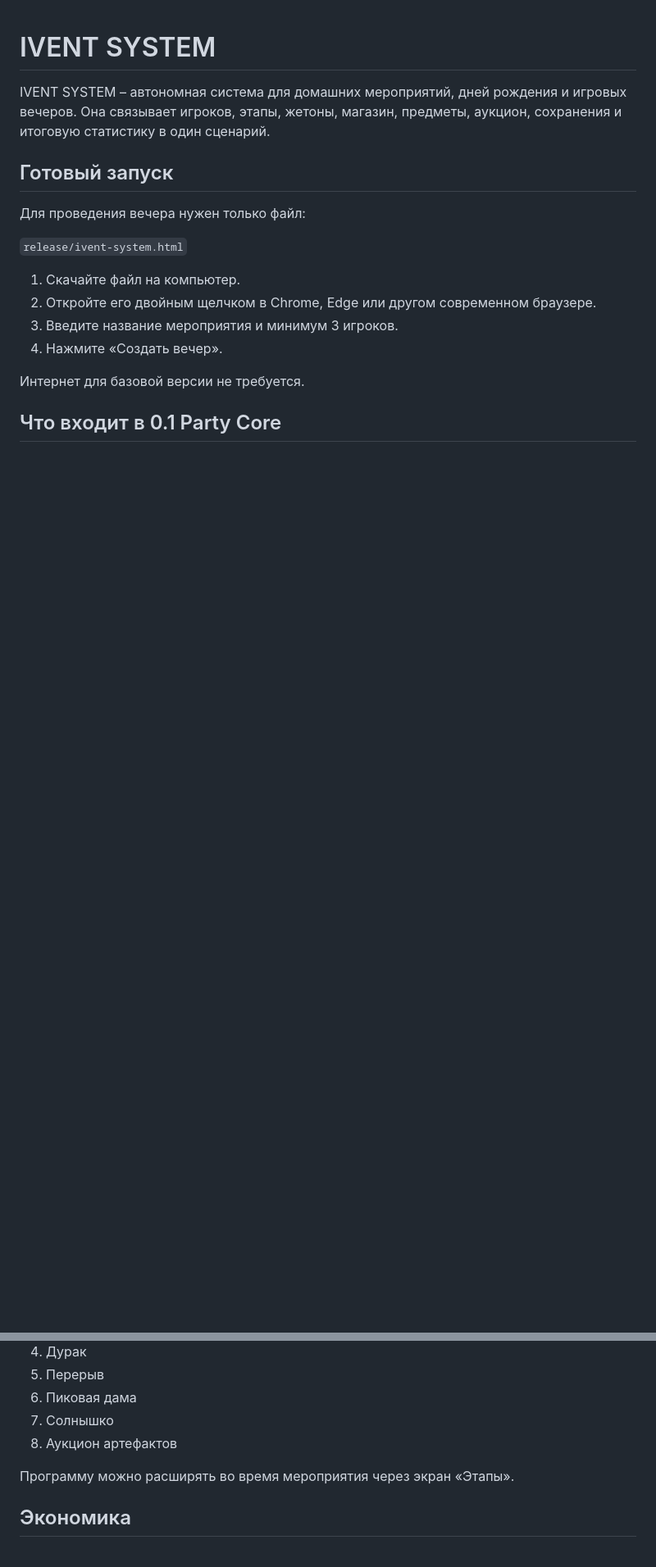
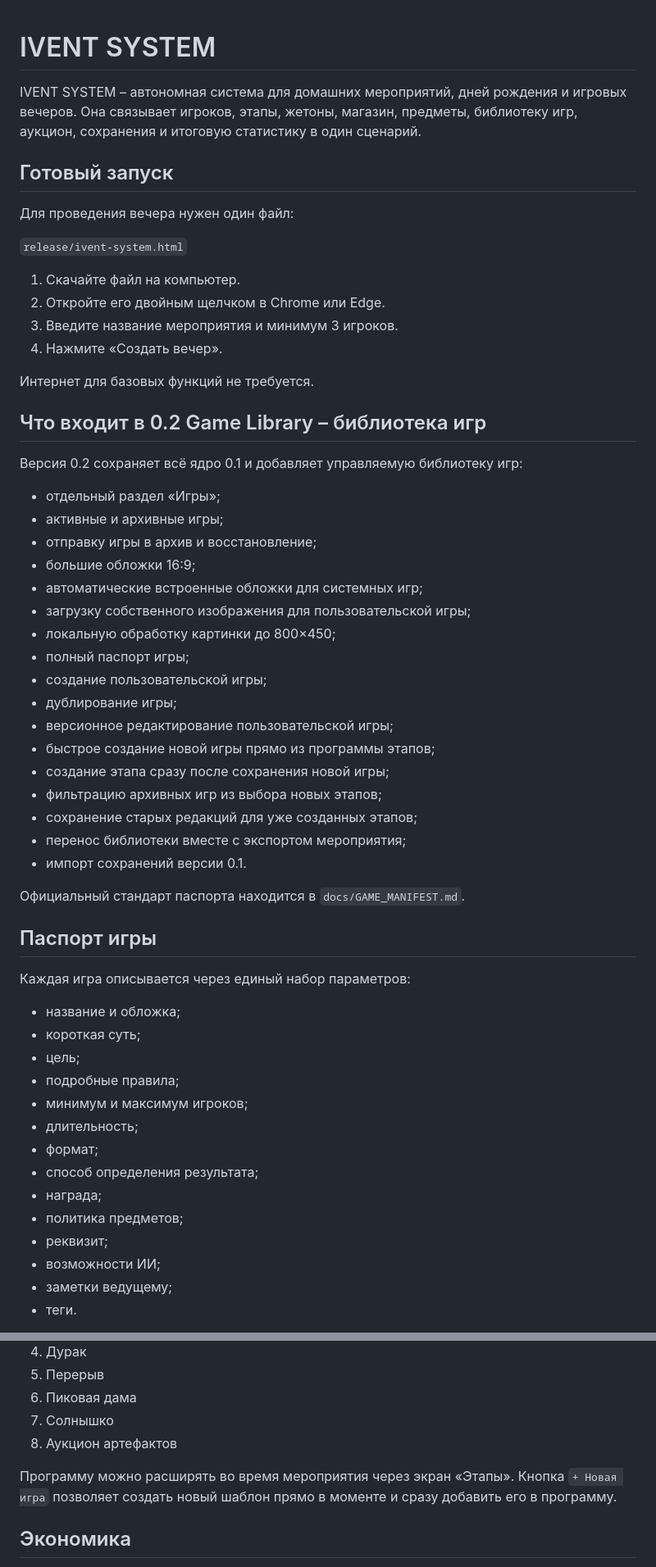
Before and after one commit to Ren472230/ivent-system, a Markdown page: README.md, 2 parts joined by grey strips. Shown at 82% size. Rendered like a GitHub page; blank space fills up the shorter version.

Commit message:
docs: update README for game library v0.2

```diff
--- a/README.md
+++ b/README.md
@@ -1,18 +1,60 @@
 # IVENT SYSTEM
 
-IVENT SYSTEM – автономная система для домашних мероприятий, дней рождения и игровых вечеров. Она связывает игроков, этапы, жетоны, магазин, предметы, аукцион, сохранения и итоговую статистику в один сценарий.
+IVENT SYSTEM – автономная система для домашних мероприятий, дней рождения и игровых вечеров. Она связывает игроков, этапы, жетоны, магазин, предметы, библиотеку игр, аукцион, сохранения и итоговую статистику в один сценарий.
 
 ## Готовый запуск
 
-Для проведения вечера нужен только файл:
+Для проведения вечера нужен один файл:
 
 `release/ivent-system.html`
 
 1. Скачайте файл на компьютер.
-2. Откройте его двойным щелчком в Chrome, Edge или другом современном браузере.
+2. Откройте его двойным щелчком в Chrome или Edge.
 3. Введите название мероприятия и минимум 3 игроков.
 4. Нажмите «Создать вечер».
 
-Интернет для базовой версии не требуется.
+Интернет для базовых функций не требуется.
 
-## Что входит в 0.1 Party Core
+## Что входит в 0.2 Game Library – библиотека игр
+
+Версия 0.2 сохраняет всё ядро 0.1 и добавляет управляемую библиотеку игр:
+
+- отдельный раздел «Игры»;
+- активные и архивные игры;
+- отправку игры в архив и восстановление;
+- большие обложки 16:9;
+- автоматические встроенные обложки для системных игр;
+- загрузку собственного изображения для пользовательской игры;
+- локальную обработку картинки до 800×450;
+- полный паспорт игры;
+- создание пользовательской игры;
+- дублирование игры;
+- версионное редактирование пользовательской игры;
+- быстрое создание новой игры прямо из программы этапов;
+- создание этапа сразу после сохранения новой игры;
+- фильтрацию архивных игр из выбора новых этапов;
+- сохранение старых редакций для уже созданных этапов;
+- перенос библиотеки вместе с экспортом мероприятия;
+- импорт сохранений версии 0.1.
+
+Официальный стандарт паспорта находится в `docs/GAME_MANIFEST.md`.
+
+## Паспорт игры
+
+Каждая игра описывается через единый набор параметров:
+
+- название и обложка;
+- короткая суть;
+- цель;
+- подробные правила;
+- минимум и максимум игроков;
+- длительность;
+- формат;
+- способ определения результата;
+- награда;
+- политика предметов;
+- реквизит;
+- возможности ИИ;
+- заметки ведущему;
+- теги.
+
@@ -52,7 +120,7 @@ IVENT SYSTEM – автономная система для домашних м
 7. Солнышко
 8. Аукцион артефактов
 
-Программу можно расширять во время мероприятия через экран «Этапы».
+Программу можно расширять во время мероприятия через экран «Этапы». Кнопка `+ Новая игра` позволяет создать новый шаблон прямо в моменте и сразу добавить его в программу.
 
 ## Экономика
 
```
Also changed, not shown: other parts of README.md (+36 -7 lines).
